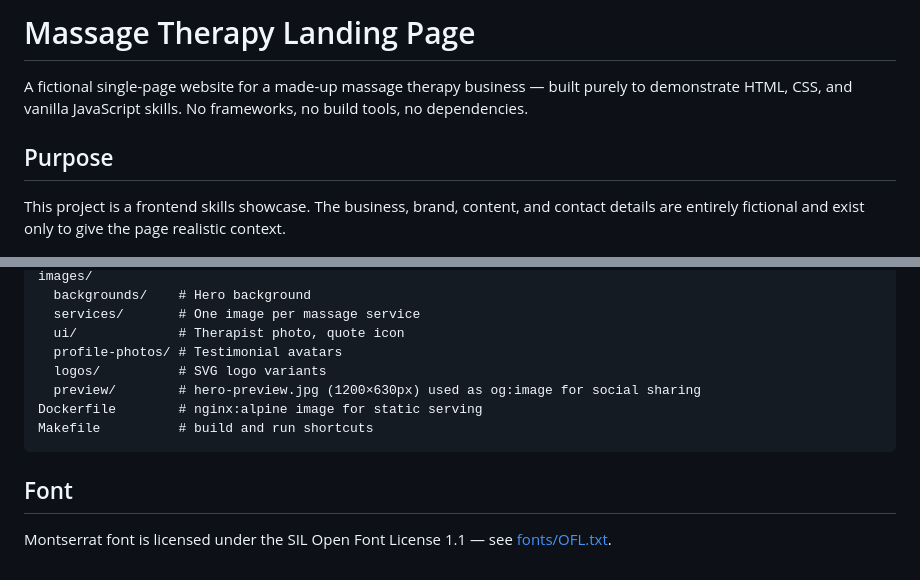
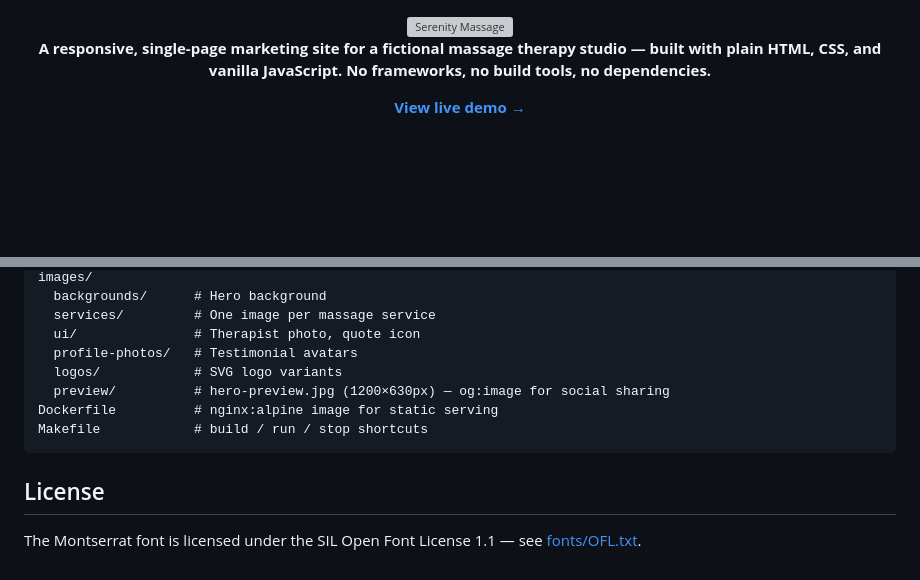
Before and after one commit to spolivin/massage-landing, a Markdown page: README.md, 2 parts joined by grey strips. Drawn GitHub-style; blank space fills up the shorter version; grey boxes are pictures that could not be loaded.

````diff
--- a/README.md
+++ b/README.md
@@ -1,8 +1,13 @@
-# Massage Therapy Landing Page
+<div align="center">
 
-A fictional single-page website for a made-up massage therapy business — built purely to demonstrate HTML, CSS, and vanilla JavaScript skills. No frameworks, no build tools, no dependencies.
+<picture>
+  <source media="(prefers-color-scheme: dark)" srcset="images/logos/Serenity-white-01.svg" />
+  <img src="images/logos/Serenity-01.svg" alt="Serenity Massage" width="420" />
+</picture>
 
-## Purpose
+<p><strong>A responsive, single-page marketing site for a fictional massage therapy studio — built with plain HTML, CSS, and vanilla JavaScript. No frameworks, no build tools, no dependencies.</strong></p>
 
-This project is a frontend skills showcase. The business, brand, content, and contact details are entirely fictional and exist only to give the page realistic context.
+<p>
+  <a href="https://massage-landing-five.vercel.app/"><strong>View live demo →</strong></a>
+</p>
 
@@ -76,14 +96,14 @@ icons/            # Favicons (16, 32, 48px PNG) + apple-touch-icon (180px)
 images/
-  backgrounds/    # Hero background
-  services/       # One image per massage service
-  ui/             # Therapist photo, quote icon
-  profile-photos/ # Testimonial avatars
-  logos/          # SVG logo variants
-  preview/        # hero-preview.jpg (1200×630px) used as og:image for social sharing
-Dockerfile        # nginx:alpine image for static serving
-Makefile          # build and run shortcuts
+  backgrounds/      # Hero background
+  services/         # One image per massage service
+  ui/               # Therapist photo, quote icon
+  profile-photos/   # Testimonial avatars
+  logos/            # SVG logo variants
+  preview/          # hero-preview.jpg (1200×630px) — og:image for social sharing
+Dockerfile          # nginx:alpine image for static serving
+Makefile            # build / run / stop shortcuts
 ```
 
-## Font
+## License
 
-Montserrat font is licensed under the SIL Open Font License 1.1 — see [fonts/OFL.txt](./fonts/OFL.txt).
+The Montserrat font is licensed under the SIL Open Font License 1.1 — see [fonts/OFL.txt](./fonts/OFL.txt).
````
Also changed, not shown: other parts of README.md (+50 -35 lines).
